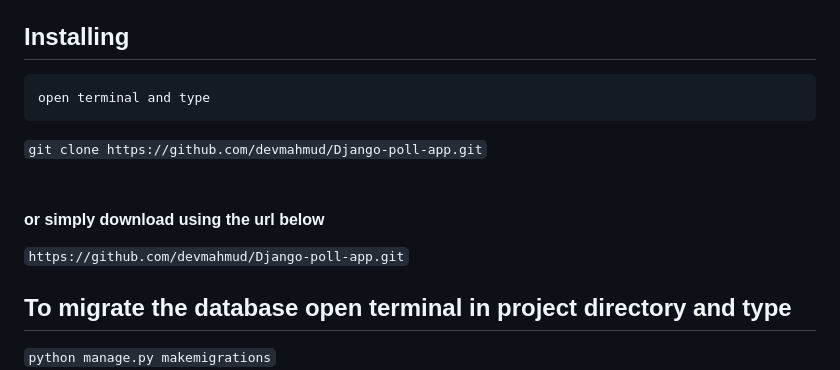
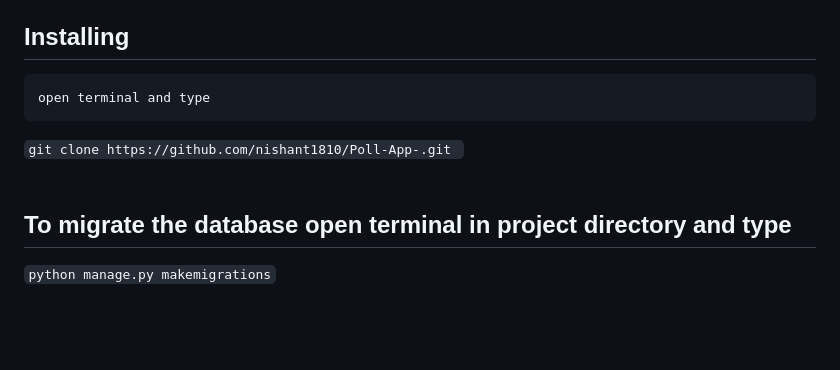
Before and after one commit to nishant1810/Poll-App-, a Markdown page: README.md, the part around the change. Drawn GitHub-style; blank space fills up the shorter version.

```diff
--- a/README.md
+++ b/README.md
@@ -10,10 +10,8 @@ Django poll app is a full featured polling app. You have to register in this app
 
 <h2>Installing</h2>
 <pre>open terminal and type</pre>
-<code>git clone https://github.com/devmahmud/Django-poll-app.git</code><br><br>
+<code>git clone https://github.com/nishant1810/Poll-App-.git </code><br><br>
 
-<h4>or simply download using the url below</h4>
-<code>https://github.com/devmahmud/Django-poll-app.git</code><br>
 
 <h2>To migrate the database open terminal in project directory and type</h2>
 <code>python manage.py makemigrations</code><br>
```
